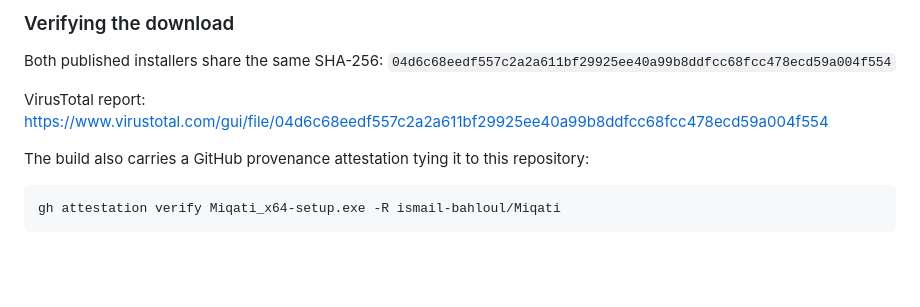
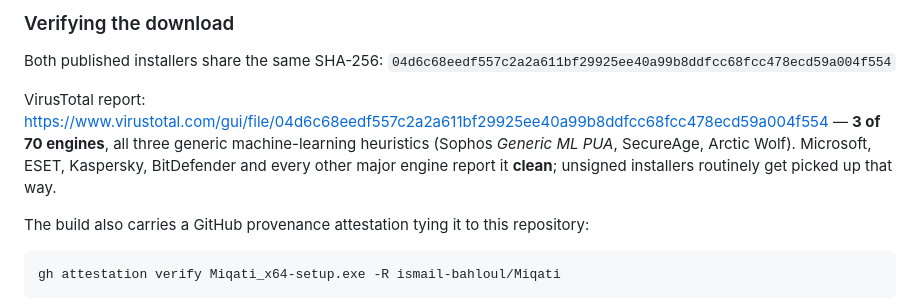
Before and after one commit to ismail-bahloul/Miqati, a Markdown page: RELEASE_NOTES.md, the part around the change. Rendered like a GitHub page; blank space fills up the shorter version.

Commit message:
docs: put the VirusTotal result in context (3/70, heuristics only)

```diff
--- a/RELEASE_NOTES.md
+++ b/RELEASE_NOTES.md
@@ -22,7 +22,7 @@ Download and run `Miqati_0.2.2_x64-setup.exe` (no administrator rights required)
 Both published installers share the same SHA-256:
 `04d6c68eedf557c2a2a611bf29925ee40a99b8ddfcc68fcc478ecd59a004f554`
 
-VirusTotal report: <https://www.virustotal.com/gui/file/04d6c68eedf557c2a2a611bf29925ee40a99b8ddfcc68fcc478ecd59a004f554>
+VirusTotal report: <https://www.virustotal.com/gui/file/04d6c68eedf557c2a2a611bf29925ee40a99b8ddfcc68fcc478ecd59a004f554> — **3 of 70 engines**, all three generic machine-learning heuristics (Sophos *Generic ML PUA*, SecureAge, Arctic Wolf). Microsoft, ESET, Kaspersky, BitDefender and every other major engine report it **clean**; unsigned installers routinely get picked up that way.
 
 The build also carries a GitHub provenance attestation tying it to this repository:
 
```
